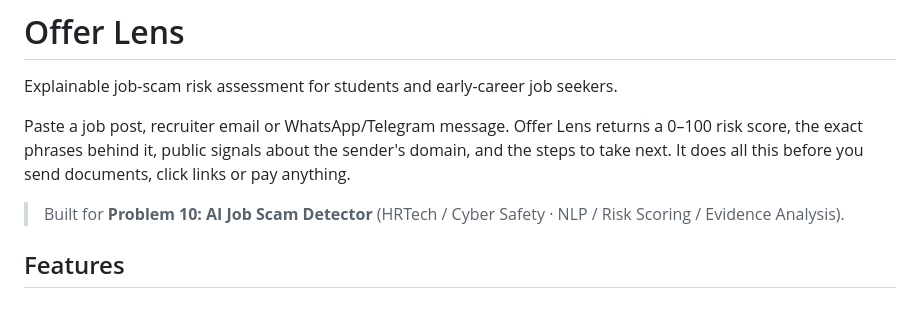
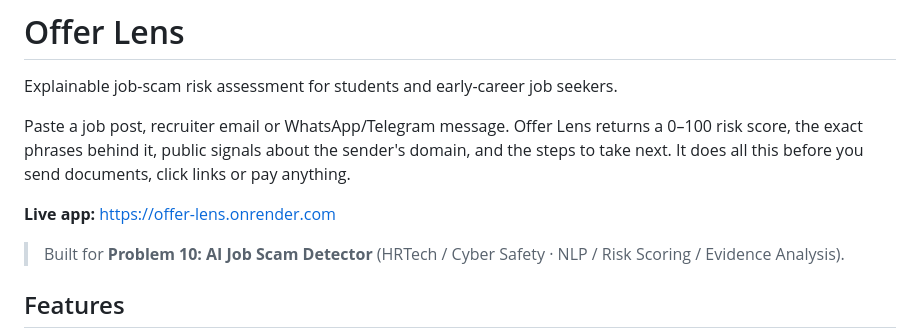
Before and after one commit to aishwaryakg2415/offer-lens, a Markdown page: README.md, the part around the change. Rendered like a GitHub page; blank space fills up the shorter version.

Commit message:
Link the live Render deployment in the README
Co-Authored-By: Claude Opus 5.5 <noreply@anthropic.com>
Claude-Session: https://claude.ai/code/session_01JAusJqETyqAzbsgFqBRVrK

```diff
--- a/README.md
+++ b/README.md
@@ -3,6 +3,8 @@
 Explainable job-scam risk assessment for students and early-career job seekers.
 
 Paste a job post, recruiter email or WhatsApp/Telegram message. Offer Lens returns a 0–100 risk score, the exact phrases behind it, public signals about the sender's domain, and the steps to take next. It does all this before you send documents, click links or pay anything.
+
+**Live app:** https://offer-lens.onrender.com
 
 > Built for **Problem 10: AI Job Scam Detector** (HRTech / Cyber Safety · NLP / Risk Scoring / Evidence Analysis).
 
```
